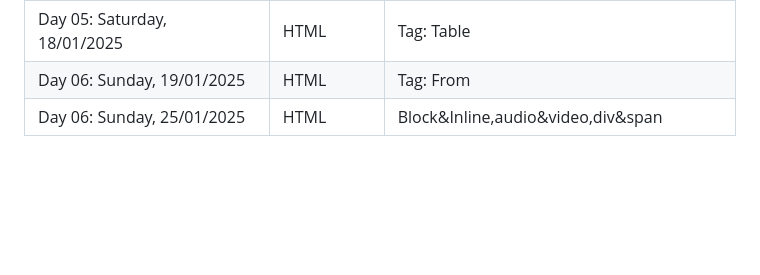
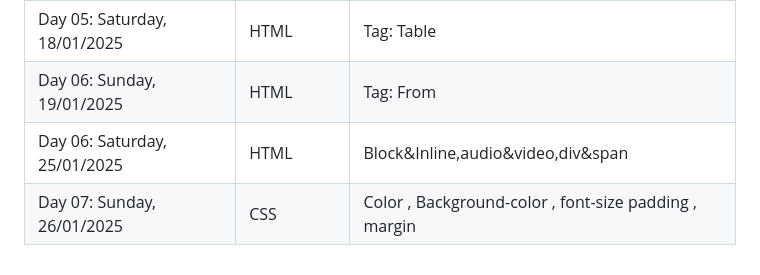
Before and after one commit to Fatimaarshad10/web-and-mobile-development-batch-no-03, a Markdown page: README.md, the part around the change. Rendered like a GitHub page; blank space fills up the shorter version.

```diff
--- a/README.md
+++ b/README.md
@@ -13,4 +13,5 @@
 | Day 04: Sunday,   12/01/2025 | HTML               | Anchor , Image tag                 |
 | Day 05: Saturday, 18/01/2025 | HTML               | Tag: Table                         |
 | Day 06: Sunday,   19/01/2025 | HTML               | Tag: From                          |
-| Day 06: Sunday,   25/01/2025 | HTML               | Block&Inline,audio&video,div&span  |
+| Day 06: Saturday, 25/01/2025 | HTML               | Block&Inline,audio&video,div&span  |
+| Day 07: Sunday,   26/01/2025 | CSS                | Color , Background-color , font-size padding , margin|
```
Also changed, not shown: classno07/class-task.jpg (added), 2 other files.
